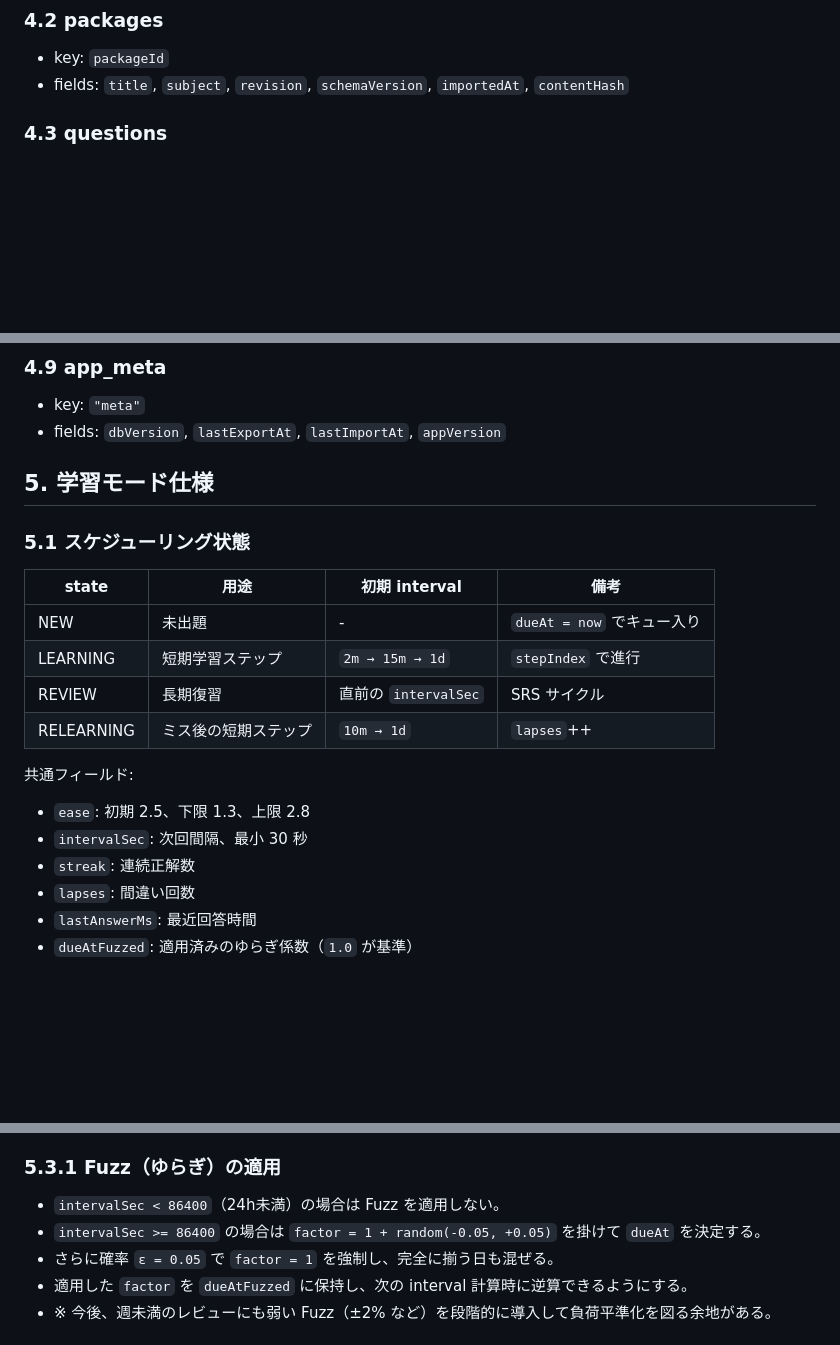
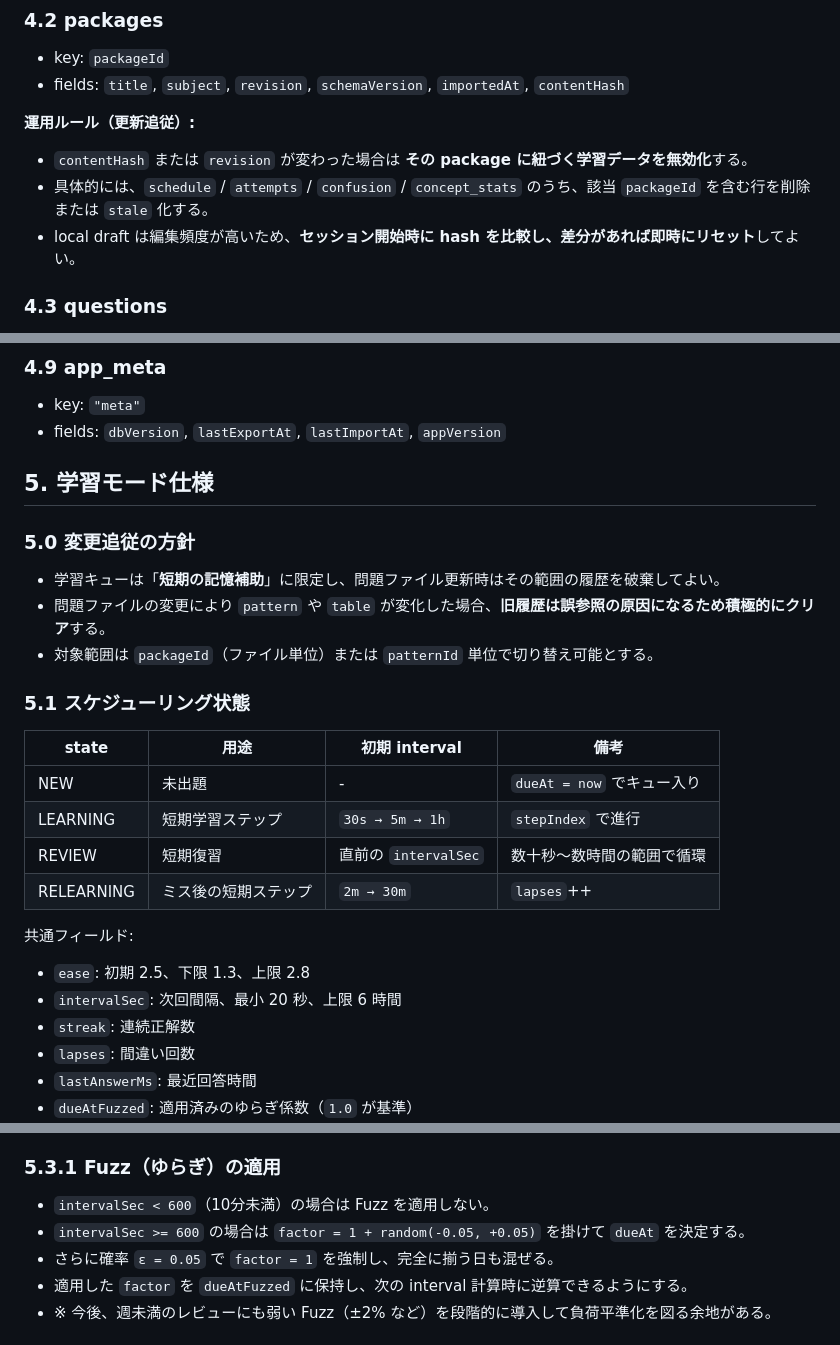
Before and after one commit to bem130/quiz, a Markdown page: doc/study-mode-spec.md, 3 parts joined by grey strips. GitHub-like rendering; blank space fills up the shorter version.

Commit message:
study-mode

```diff
--- a/doc/study-mode-spec.md
+++ b/doc/study-mode-spec.md
@@ -67,6 +70,11 @@ db.version(1).stores({
 - key: `packageId`
 - fields: `title`, `subject`, `revision`, `schemaVersion`, `importedAt`, `contentHash`
 
+**運用ルール（更新追従）:**
+- `contentHash` または `revision` が変わった場合は **その package に紐づく学習データを無効化**する。
+- 具体的には、`schedule` / `attempts` / `confusion` / `concept_stats` のうち、該当 `packageId` を含む行を削除または `stale` 化する。
+- local draft は編集頻度が高いため、**セッション開始時に hash を比較し、差分があれば即時にリセット**してよい。
+
 ### 4.3 questions
 - key: `qid = packageId + ":" + questionId`
 - fields: `packageId`, `stem`, `options[]`, `correctOptionId`, `distractorPool[]`, `tags[]`, `conceptId`, `mediaRefs[]`, `updatedAt`
@@ -114,18 +122,24 @@ db.version(1).stores({
 
 ## 5. 学習モード仕様
 
+### 5.0 変更追従の方針
+
+- 学習キューは「**短期の記憶補助**」に限定し、問題ファイル更新時はその範囲の履歴を破棄してよい。
+- 問題ファイルの変更により `pattern` や `table` が変化した場合、**旧履歴は誤参照の原因になるため積極的にクリア**する。
+- 対象範囲は `packageId`（ファイル単位）または `patternId` 単位で切り替え可能とする。
+
 ### 5.1 スケジューリング状態
 
 | state      | 用途                     | 初期 interval | 備考 |
 |------------|--------------------------|---------------|------|
 | NEW        | 未出題                   | -             | `dueAt = now` でキュー入り |
-| LEARNING   | 短期学習ステップ         | `2m → 15m → 1d` | `stepIndex` で進行 |
-| REVIEW     | 長期復習                 | 直前の `intervalSec` | SRS サイクル |
-| RELEARNING | ミス後の短期ステップ     | `10m → 1d`    | `lapses`++ |
+| LEARNING   | 短期学習ステップ         | `30s → 5m → 1h` | `stepIndex` で進行 |
+| REVIEW     | 短期復習                 | 直前の `intervalSec` | 数十秒〜数時間の範囲で循環 |
+| RELEARNING | ミス後の短期ステップ     | `2m → 30m`    | `lapses`++ |
 
 共通フィールド:
 - `ease`: 初期 2.5、下限 1.3、上限 2.8
-- `intervalSec`: 次回間隔、最小 30 秒
+- `intervalSec`: 次回間隔、最小 20 秒、上限 6 時間
 - `streak`: 連続正解数
 - `lapses`: 間違い回数
 - `lastAnswerMs`: 最近回答時間
@@ -151,8 +165,8 @@ db.version(1).stores({
 
 ### 5.3.1 Fuzz（ゆらぎ）の適用
 
-- `intervalSec < 86400`（24h未満）の場合は Fuzz を適用しない。
-- `intervalSec >= 86400` の場合は `factor = 1 + random(-0.05, +0.05)` を掛けて `dueAt` を決定する。
+- `intervalSec < 600`（10分未満）の場合は Fuzz を適用しない。
+- `intervalSec >= 600` の場合は `factor = 1 + random(-0.05, +0.05)` を掛けて `dueAt` を決定する。
 - さらに確率 `ε = 0.05` で `factor = 1` を強制し、完全に揃う日も混ぜる。
 - 適用した `factor` を `dueAtFuzzed` に保持し、次の interval 計算時に逆算できるようにする。
 - ※ 今後、週未満のレビューにも弱い Fuzz（±2% など）を段階的に導入して負荷平準化を図る余地がある。
```
Also changed, not shown: other parts of doc/study-mode-spec.md (+3 -0 lines).
